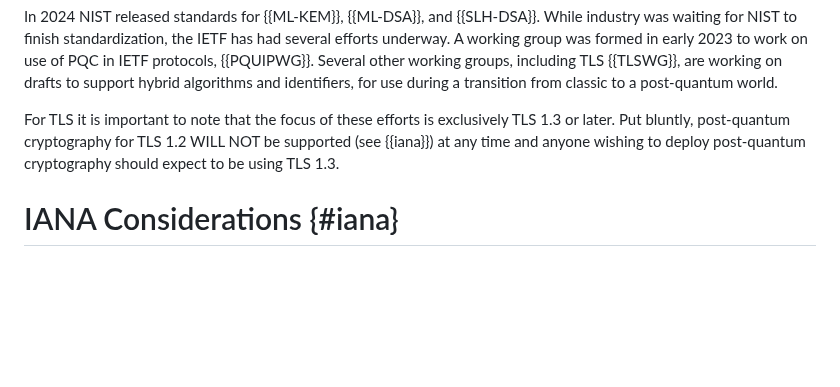
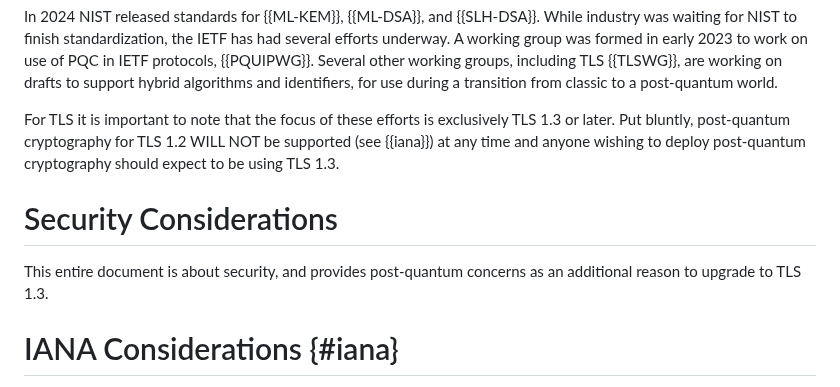
Before and after one commit to tlswg/tls12-frozen, a Markdown page: draft-ietf-tls-tls12-frozen.md, the part around the change. GitHub-like rendering; blank space fills up the shorter version.

Commit message:
Add security considerations

```diff
--- a/draft-ietf-tls-tls12-frozen.md
+++ b/draft-ietf-tls-tls12-frozen.md
@@ -117,6 +117,11 @@ Put bluntly, post-quantum cryptography for
 TLS 1.2 WILL NOT be supported (see {{iana}}) at any time and anyone wishing
 to deploy post-quantum cryptography should expect to be using TLS 1.3.
 
+# Security Considerations
+
+This entire document is about security, and provides post-quantum concerns
+as an additional reason to upgrade to TLS 1.3.
+
 # IANA Considerations {#iana}
 
 IANA will stop accepting registrations for any TLS parameters {{TLS13REG}}
```
